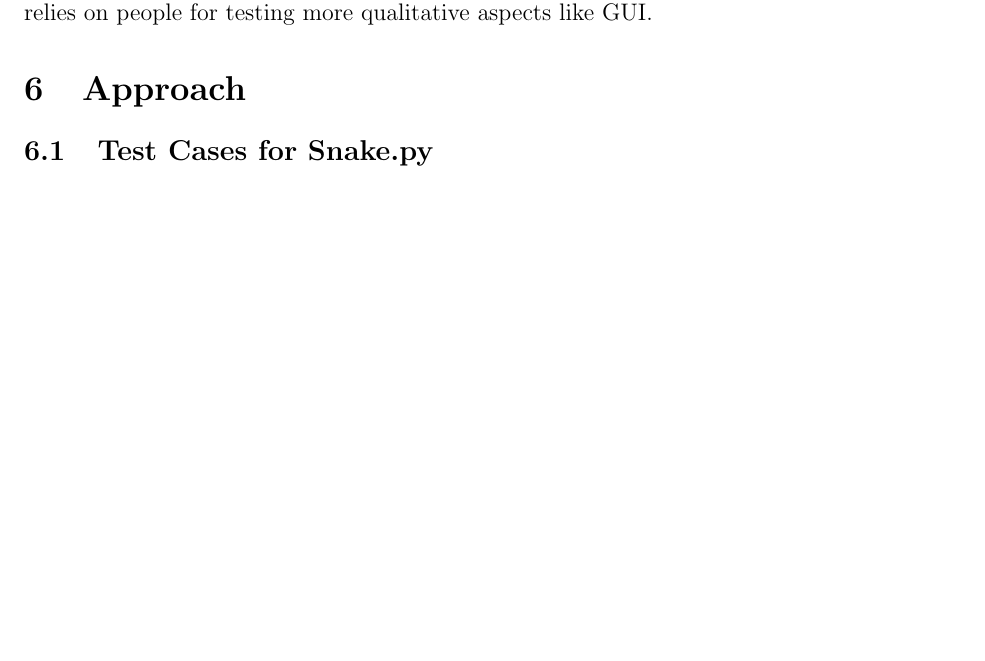
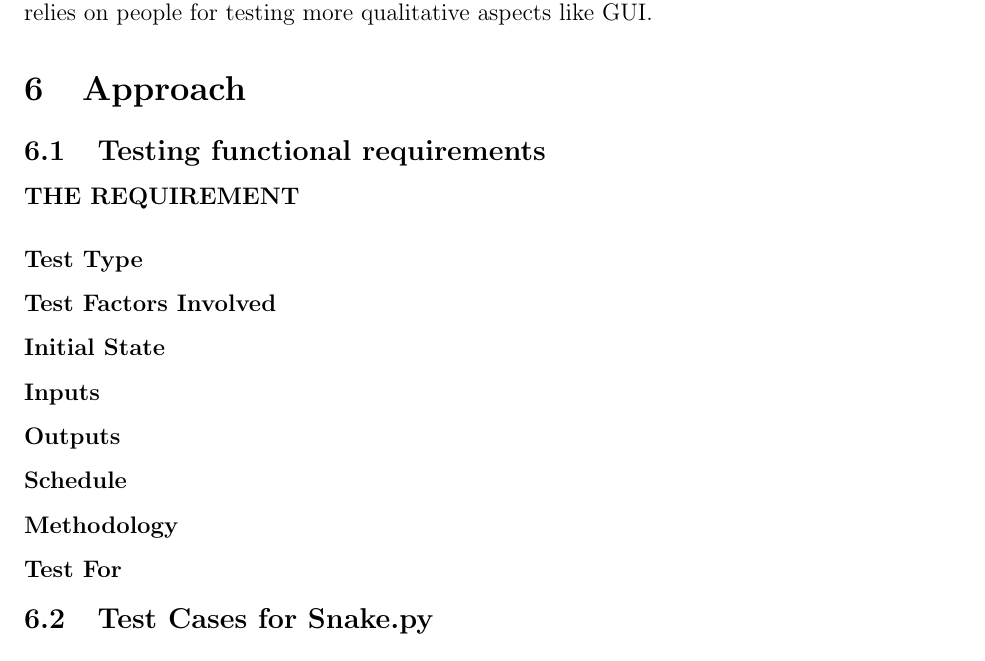
Before and after one commit to keypat/NibblesMirror, a LaTeX document (Documentation/TemplateTestPlan.tex): part of page 3 of 3 before the commit and part of page 3 of 4 after it, cut so that both start at the same text, the shorter picture padded with empty space. Compiled offline with pdfLaTeX.

Commit message:
added/formatted guidelines for functional requirements testing

```diff
--- a/Documentation/TemplateTestPlan.tex
+++ b/Documentation/TemplateTestPlan.tex
@@ -125,6 +125,19 @@ Automatic testing can usually be conducted by computers. The tools used to assis
 
 \section{Approach}
 
+\subsection{Testing functional requirements}
+\textbf{THE REQUIREMENT}
+\subsubsection*{Test Type}
+\subsubsection*{Test Factors Involved}
+\subsubsection*{Initial State}
+\subsubsection*{Inputs}
+\subsubsection*{Outputs}
+\subsubsection*{Schedule}
+\subsubsection*{Methodology}
+\subsubsection*{Test For}
+
+
+
 \subsection{Test Cases for Snake.py}
 
 \begin{center}
```
Also changed, not shown: Documentation/TemplateTestPlan.pdf, Documentation/TemplateTestPlan.tex (2 more changed lines).
